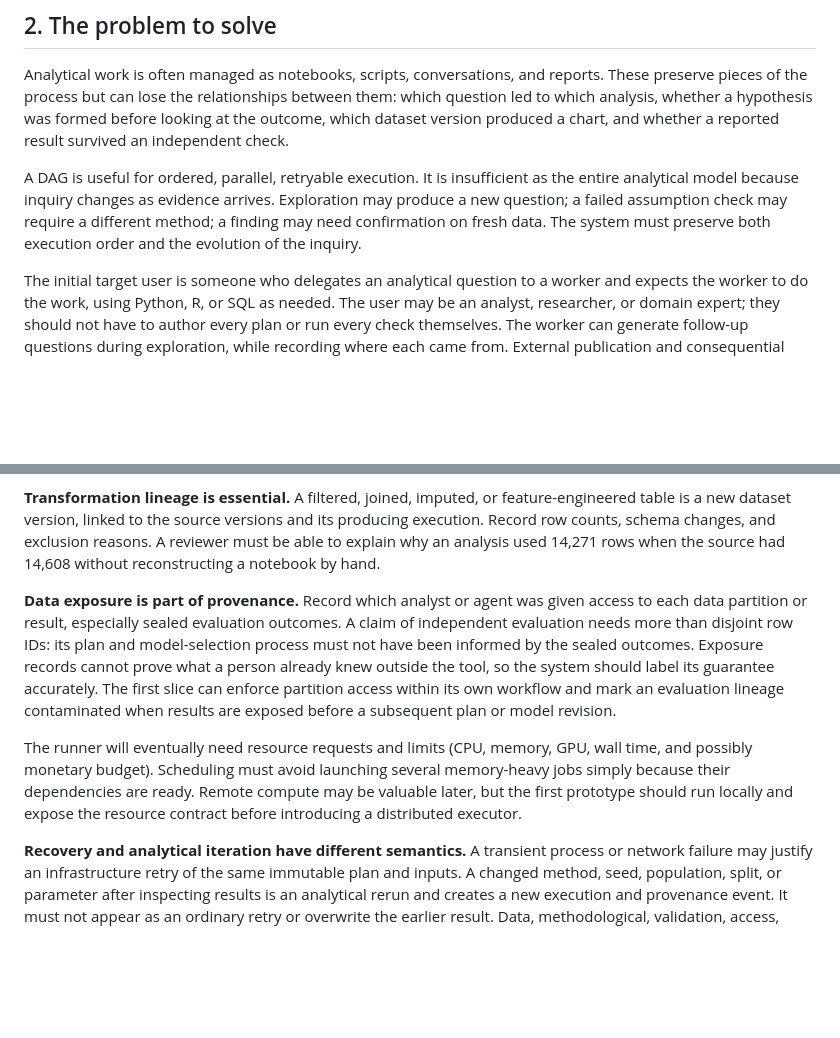
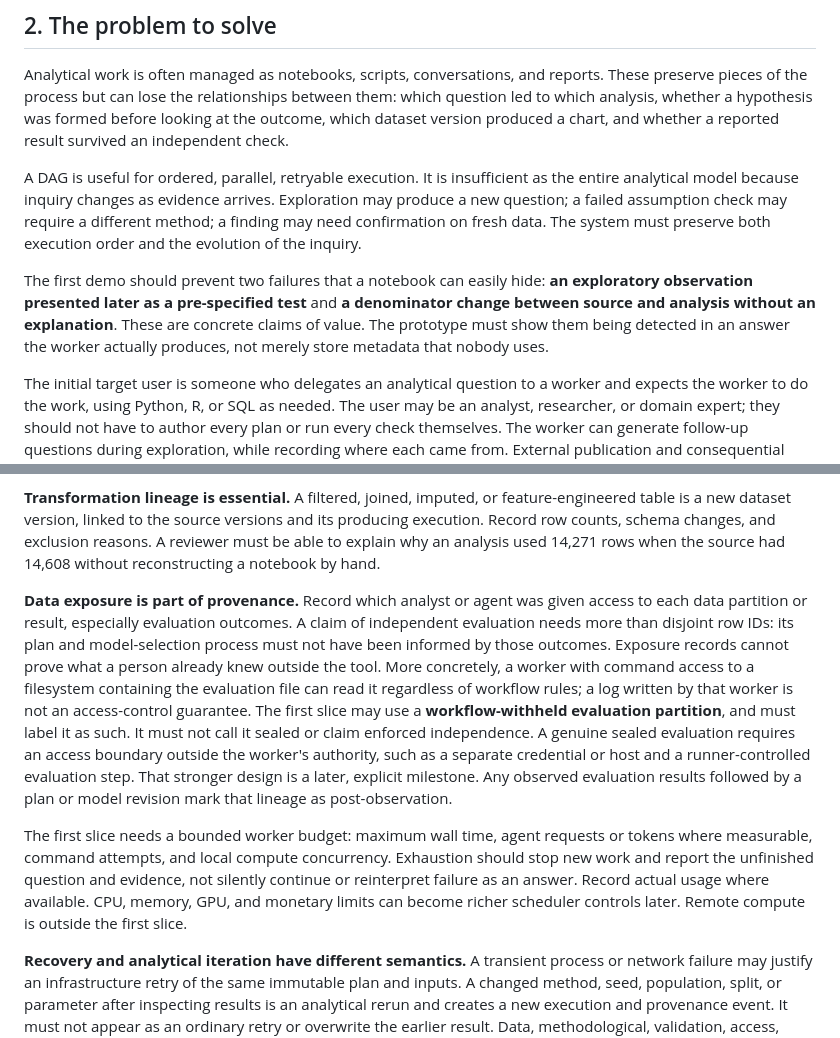
Before and after one commit to JoeFresco1/DAG_orchestrator, a Markdown page: docs/specs/advanced-analytics-dag-proposal.md, 2 parts joined by grey strips. Drawn GitHub-style; blank space fills up the shorter version.

```diff
--- a/docs/specs/advanced-analytics-dag-proposal.md
+++ b/docs/specs/advanced-analytics-dag-proposal.md
@@ -18,6 +18,8 @@ This proposal is deliberately broader than an implementation plan. It identifies
 Analytical work is often managed as notebooks, scripts, conversations, and reports. These preserve pieces of the process but can lose the relationships between them: which question led to which analysis, whether a hypothesis was formed before looking at the outcome, which dataset version produced a chart, and whether a reported result survived an independent check.
 
 A DAG is useful for ordered, parallel, retryable execution. It is insufficient as the entire analytical model because inquiry changes as evidence arrives. Exploration may produce a new question; a failed assumption check may require a different method; a finding may need confirmation on fresh data. The system must preserve both execution order and the evolution of the inquiry.
+
+The first demo should prevent two failures that a notebook can easily hide: **an exploratory observation presented later as a pre-specified test** and **a denominator change between source and analysis without an explanation**. These are concrete claims of value. The prototype must show them being detected in an answer the worker actually produces, not merely store metadata that nobody uses.
 
 The initial target user is someone who delegates an analytical question to a worker and expects the worker to do the work, using Python, R, or SQL as needed. The user may be an analyst, researcher, or domain expert; they should not have to author every plan or run every check themselves. The worker can generate follow-up questions during exploration, while recording where each came from. External publication and consequential decisions remain separately governed actions. Exploration must remain easy to start; a demanding intake form would push users away. The rigor increases when the worker advances from observations to directed claims.
 
@@ -130,9 +138,9 @@ Record at least: source snapshot/version, code revision, dependency environment,
 
 **Transformation lineage is essential.** A filtered, joined, imputed, or feature-engineered table is a new dataset version, linked to the source versions and its producing execution. Record row counts, schema changes, and exclusion reasons. A reviewer must be able to explain why an analysis used 14,271 rows when the source had 14,608 without reconstructing a notebook by hand.
 
-**Data exposure is part of provenance.** Record which analyst or agent was given access to each data partition or result, especially sealed evaluation outcomes. A claim of independent evaluation needs more than disjoint row IDs: its plan and model-selection process must not have been informed by the sealed outcomes. Exposure records cannot prove what a person already knew outside the tool, so the system should label its guarantee accurately. The first slice can enforce partition access within its own workflow and mark an evaluation lineage contaminated when results are exposed before a subsequent plan or model revision.
+**Data exposure is part of provenance.** Record which analyst or agent was given access to each data partition or result, especially evaluation outcomes. A claim of independent evaluation needs more than disjoint row IDs: its plan and model-selection process must not have been informed by those outcomes. Exposure records cannot prove what a person already knew outside the tool. More concretely, a worker with command access to a filesystem containing the evaluation file can read it regardless of workflow rules; a log written by that worker is not an access-control guarantee. The first slice may use a **workflow-withheld evaluation partition**, and must label it as such. It must not call it sealed or claim enforced independence. A genuine sealed evaluation requires an access boundary outside the worker's authority, such as a separate credential or host and a runner-controlled evaluation step. That stronger design is a later, explicit milestone. Any observed evaluation results followed by a plan or model revision mark that lineage as post-observation.
 
-The runner will eventually need resource requests and limits (CPU, memory, GPU, wall time, and possibly monetary budget). Scheduling must avoid launching several memory-heavy jobs simply because their dependencies are ready. Remote compute may be valuable later, but the first prototype should run locally and expose the resource contract before introducing a distributed executor.
+The first slice needs a bounded worker budget: maximum wall time, agent requests or tokens where measurable, command attempts, and local compute concurrency. Exhaustion should stop new work and report the unfinished question and evidence, not silently continue or reinterpret failure as an answer. Record actual usage where available. CPU, memory, GPU, and monetary limits can become richer scheduler controls later. Remote compute is outside the first slice.
 
 **Recovery and analytical iteration have different semantics.** A transient process or network failure may justify an infrastructure retry of the same immutable plan and inputs. A changed method, seed, population, split, or parameter after inspecting results is an analytical rerun and creates a new execution and provenance event. It must not appear as an ordinary retry or overwrite the earlier result. Data, methodological, validation, access, resource, and review failures need distinct dispositions; a scheduler must not retry its way out of an unfavorable analytical outcome.
 
```
Also changed, not shown: other parts of docs/specs/advanced-analytics-dag-proposal.md (+16 -10 lines).
